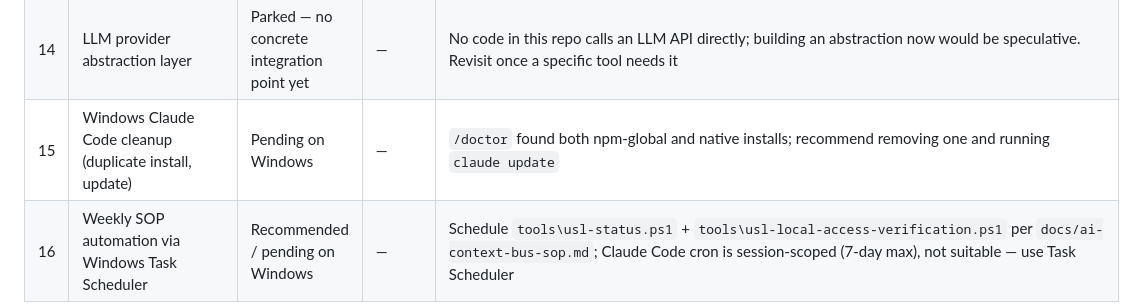
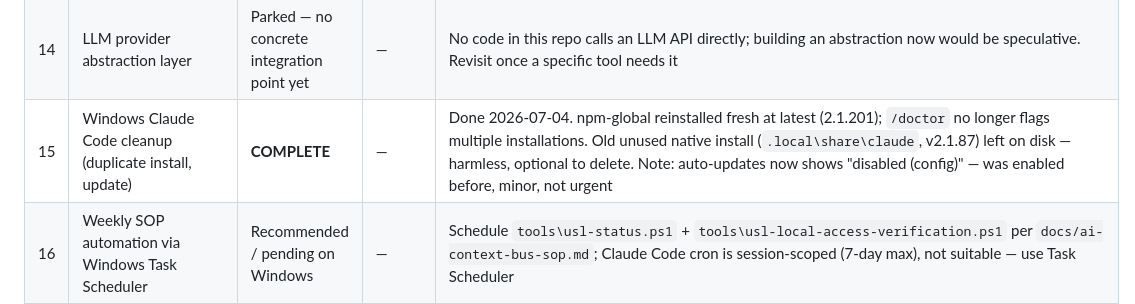
Before and after one commit to adgoldman9/usl-command-tools, a Markdown page: context/USL_ACTIVE_TASKS.md, the part around the change. GitHub-like rendering.

```diff
--- a/context/USL_ACTIVE_TASKS.md
+++ b/context/USL_ACTIVE_TASKS.md
@@ -20,7 +20,7 @@ for structured state). `scripts/build_context_snapshot.py` includes this file in
 | 12 | CRM save protocol standardization | Done | — | Expanded save procedure in `usl-ai-os-access-protocol.md` + `/crm-save` slash command in `.claude/commands/crm-save.md` |
 | 13 | GitHub branch protection on `main` | **COMPLETE** | — | Set up via GitHub Rulesets (2026-07-04): targets `main`, requires PR before merging, requires the `validate` (GitHub Actions) status check. Confirmed via API: `main` now reports `protected: true` |
 | 14 | LLM provider abstraction layer | Parked — no concrete integration point yet | — | No code in this repo calls an LLM API directly; building an abstraction now would be speculative. Revisit once a specific tool needs it |
-| 15 | Windows Claude Code cleanup (duplicate install, update) | Pending on Windows | — | `/doctor` found both npm-global and native installs; recommend removing one and running `claude update` |
+| 15 | Windows Claude Code cleanup (duplicate install, update) | **COMPLETE** | — | Done 2026-07-04. npm-global reinstalled fresh at latest (2.1.201); `/doctor` no longer flags multiple installations. Old unused native install (`.local\share\claude`, v2.1.87) left on disk — harmless, optional to delete. Note: auto-updates now shows "disabled (config)" — was enabled before, minor, not urgent |
 | 16 | Weekly SOP automation via Windows Task Scheduler | Recommended / pending on Windows | — | Schedule `tools\usl-status.ps1` + `tools\usl-local-access-verification.ps1` per `docs/ai-context-bus-sop.md`; Claude Code cron is session-scoped (7-day max), not suitable — use Task Scheduler |
 | 17 | Calendar auto-reminders from CRM follow_up_date | Built / first live run pending on Windows | — | Approved. `/crm-save` now creates a follow-up event as its last step; `/crm-calendar-sync` batch-syncs existing rows (dry-run list first, then confirm). Confirmed this session's Calendar connector is `adgoldman9@gmail.com`. Cannot test from cloud — no CRM data accessible here; first real run must happen on Windows |
 
```
Also changed, not shown: context/USL_CONTEXT_SNAPSHOT.md (+2 -2 lines).
